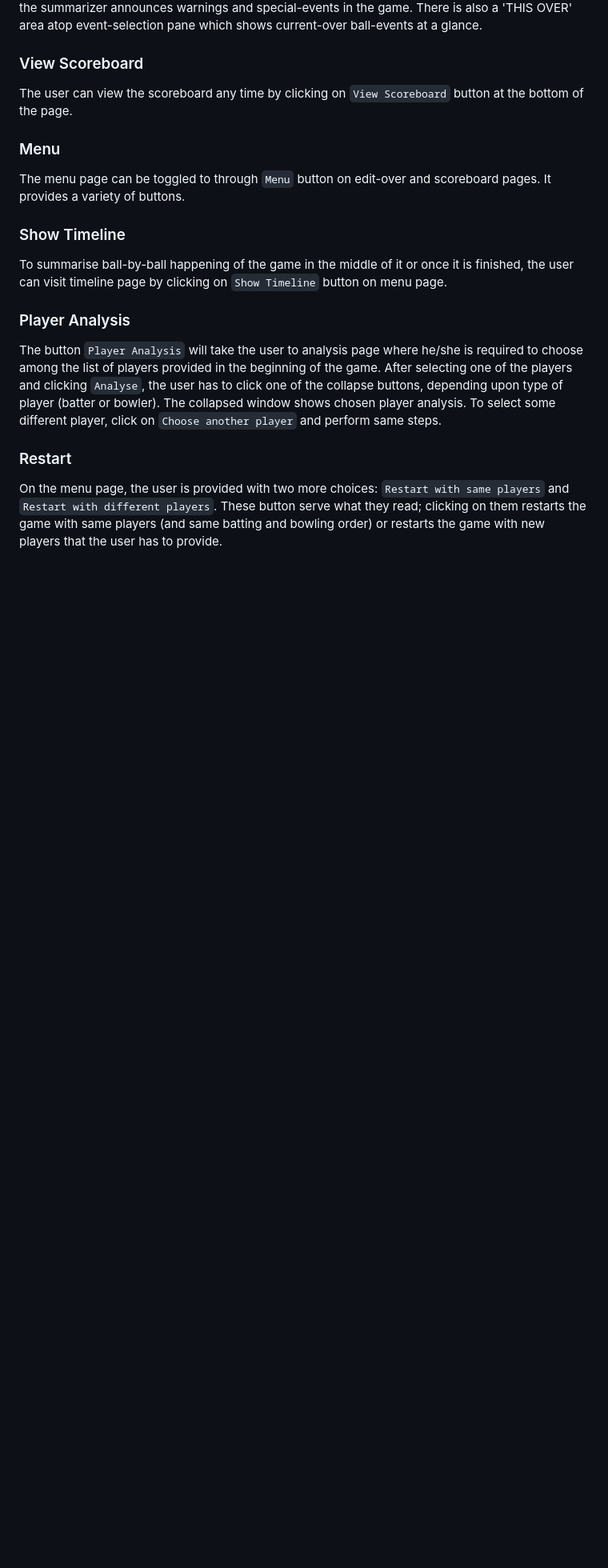
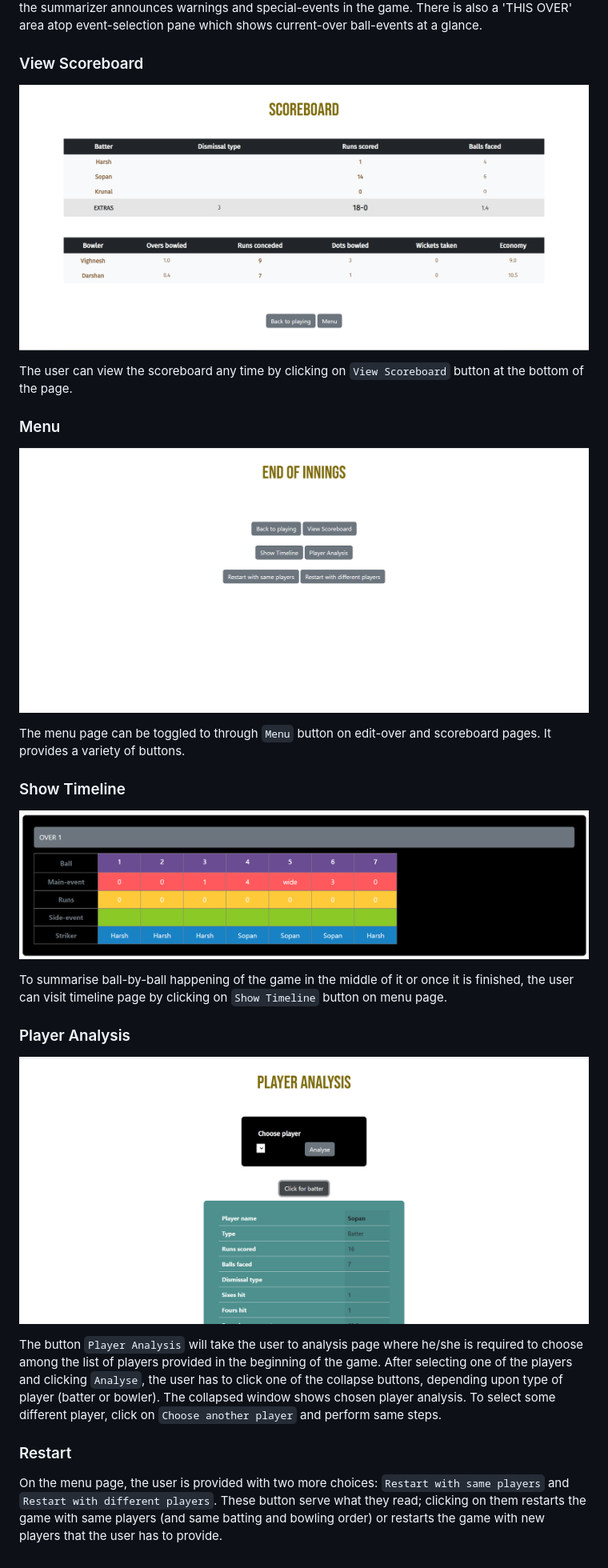
Before and after one commit to henk1729/CRICHENK, a Markdown page: README.md, the part around the change. Shown: that part at 80% size. Rendered like a GitHub page; blank space fills up the shorter version.

```diff
--- a/README.md
+++ b/README.md
@@ -41,15 +41,27 @@ In this way the user is required to submit ball-event for each ball.
 There's an interactive scoreboard summarizer at the top of the page. It shows striker (with a `*`), non-striker, current bowler and their individual scores alongwith current score. The message area in the summarizer announces warnings and special-events in the game. There is also a 'THIS OVER' area atop event-selection pane which shows current-over ball-events at a glance.
 
 ### View Scoreboard
+
+![Alt text](images/scoreboard.png)
+
 The user can view the scoreboard any time by clicking on `View Scoreboard` button at the bottom of the page.
 
 ### Menu
+
+![Alt text](images/menu.png)
+
 The menu page can be toggled to through `Menu` button on edit-over and scoreboard pages. It provides a variety of buttons.
 
 ### Show Timeline
+
+![Alt text](images/timeline.png)
+
 To summarise ball-by-ball happening of the game in the middle of it or once it is finished, the user can visit timeline page by clicking on `Show Timeline` button on menu page.
 
 ### Player Analysis
+
+![Alt text](images/player_analysis.png)
+
 The button `Player Analysis` will take the user to analysis page where he/she is required to choose among the list of players provided in the beginning of the game. After selecting one of the players and clicking `Analyse`, the user has to click one of the collapse buttons, depending upon type of player (batter or bowler). The collapsed window shows chosen player analysis. To select some different player, click on `Choose another player` and perform same steps.
 
 ### Restart
```
